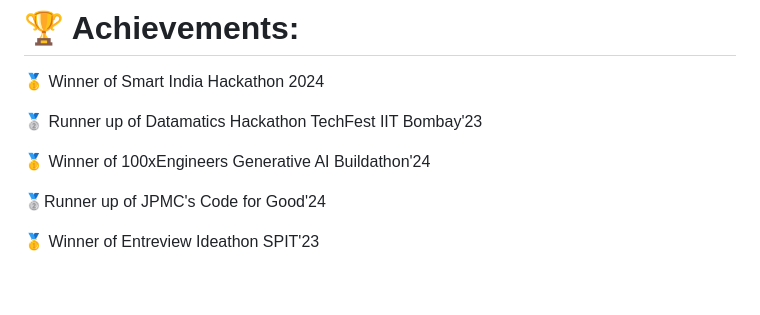
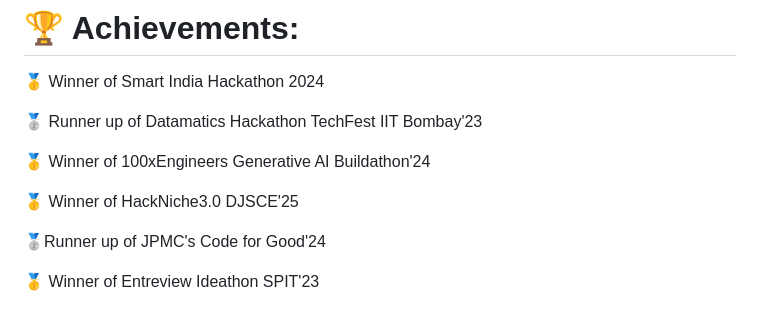
Before and after one commit to surabhiwaingankar/surabhiwaingankar, a Markdown page: README.md, the part around the change. Drawn GitHub-style; blank space fills up the shorter version.

```diff
--- a/README.md
+++ b/README.md
@@ -11,6 +11,8 @@
 🥈 Runner up of Datamatics Hackathon TechFest IIT Bombay'23 <br>
 
 🥇 Winner of 100xEngineers Generative AI Buildathon'24 <br>
+
+🥇 Winner of HackNiche3.0 DJSCE'25 <br>
 
 🥈Runner up of JPMC's Code for Good'24 <br>
 
```
